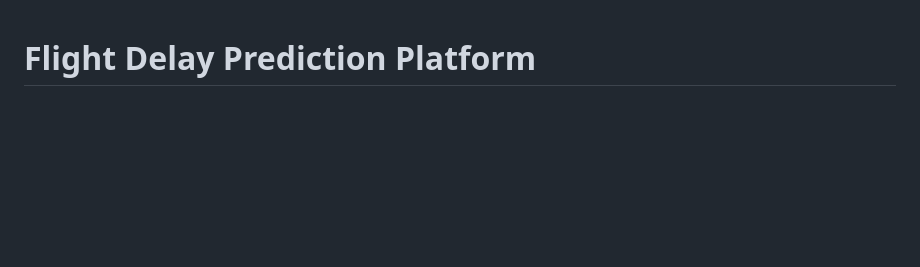
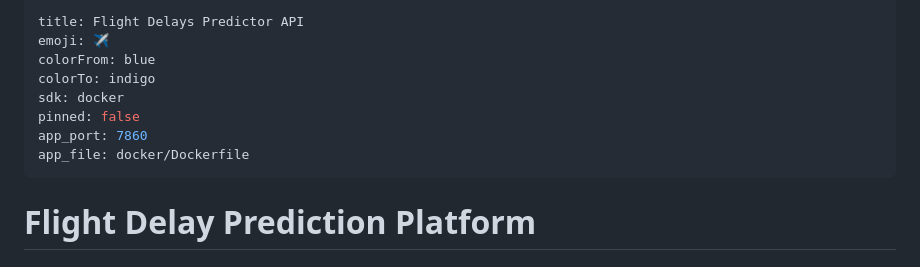
Before and after one commit to faiz0304/Flight-Delays-Predictor, a Markdown page: README.md, the part around the change. GitHub-like rendering; blank space fills up the shorter version.

Commit message:
fix: move huggingface space config into README.md frontmatter

```diff
--- a/README.md
+++ b/README.md
@@ -1,3 +1,13 @@
+---
+title: Flight Delays Predictor API
+emoji: ✈️
+colorFrom: blue
+colorTo: indigo
+sdk: docker
+pinned: false
+app_port: 7860
+app_file: docker/Dockerfile
+---
 # Flight Delay Prediction Platform
 
 ## Project Overview
```
